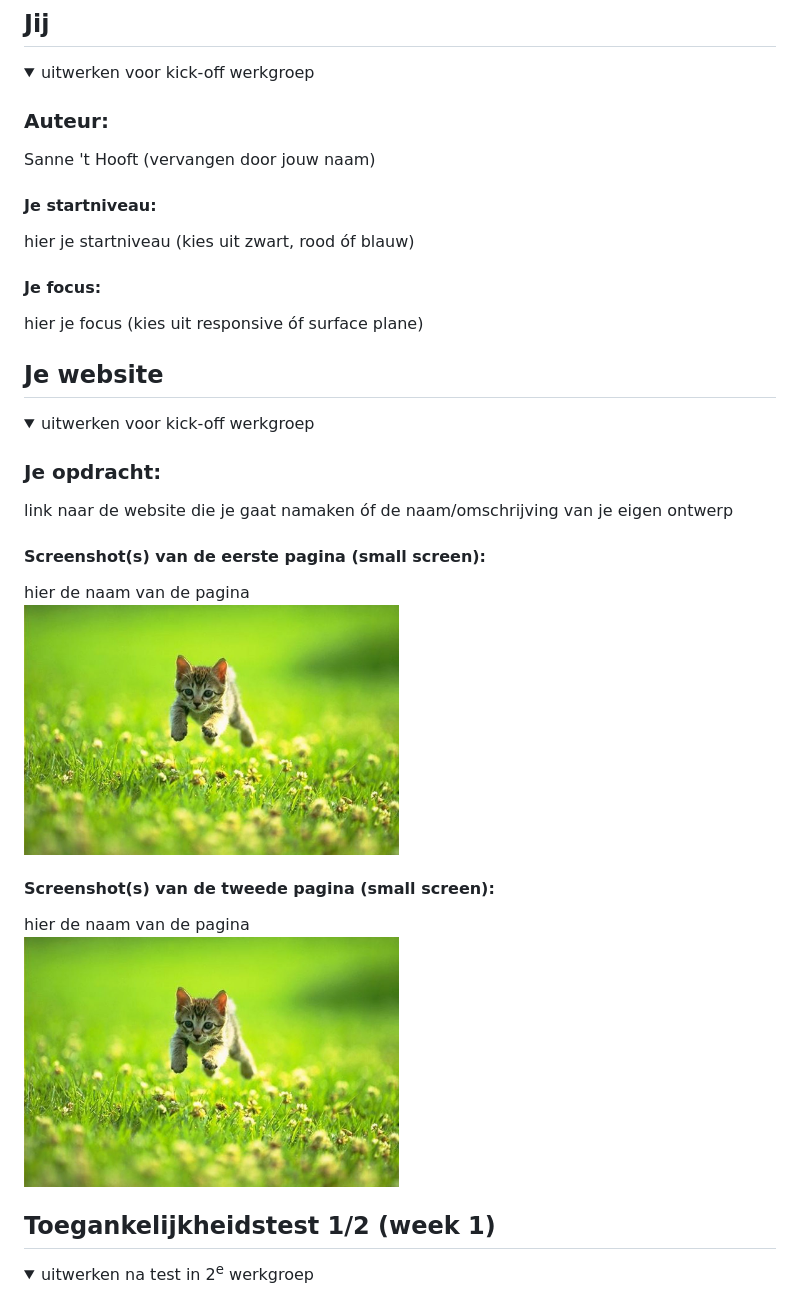
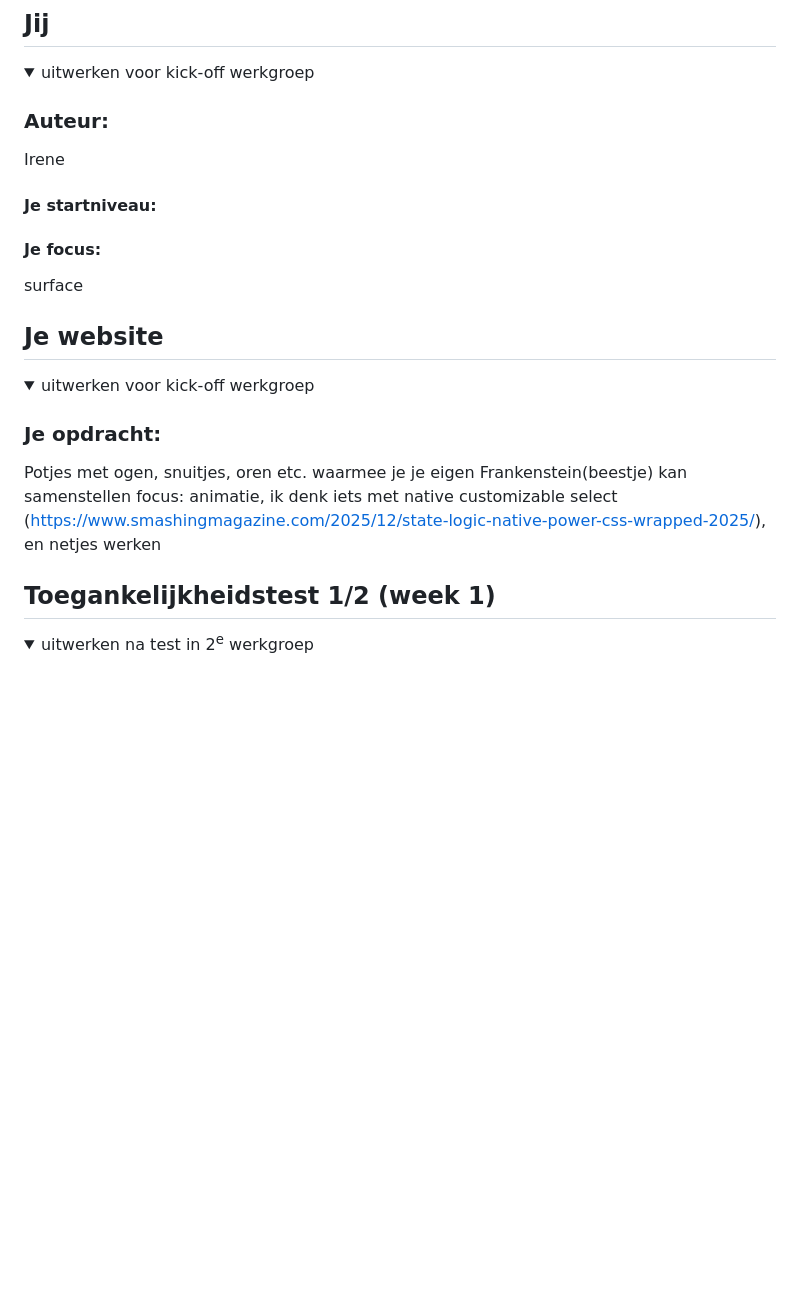
Before and after one commit to irenekamp/frankensteinslab, a Markdown page: README.md, the part around the change. Rendered like a GitHub page; folded sections open; blank space fills up the shorter version.

Commit message:
Revise author and project description in README
Updated author name and project details in README.

```diff
--- a/README.md
+++ b/README.md
@@ -16,13 +16,13 @@ Nb. Door *open* toe te voegen aan een *details* element kun je deze standaard op
   <summary>uitwerken voor kick-off werkgroep</summary>
 
   ### Auteur:
-  Sanne 't Hooft (vervangen door jouw naam)
+  Irene
 
   #### Je startniveau:
-  hier je startniveau (kies uit zwart, rood óf blauw)
+  <i class="fab fa-rocket"></i>
 
   #### Je focus:
-  hier je focus (kies uit responsive óf surface plane)
+  surface
 
 </details>
 
@@ -36,15 +36,9 @@ Nb. Door *open* toe te voegen aan een *details* element kun je deze standaard op
   <summary>uitwerken voor kick-off werkgroep</summary>
 
   ### Je opdracht:
-  link naar de website die je gaat namaken óf de naam/omschrijving van je eigen ontwerp
+  Potjes met ogen, snuitjes, oren etc. waarmee je je eigen Frankenstein(beestje) kan samenstellen
+  focus: animatie, ik denk iets met native customizable select (https://www.smashingmagazine.com/2025/12/state-logic-native-power-css-wrapped-2025/), en netjes werken
 
-  #### Screenshot(s) van de eerste pagina (small screen):
-  hier de naam van de pagina
-  <img src="readme-images/dummy-plaatje.jpg" width="375px" alt="omschrijving van de pagina">
-
-  #### Screenshot(s) van de tweede pagina (small screen):
-  hier de naam van de pagina
-  <img src="readme-images/dummy-plaatje.jpg" width="375px" alt="omschrijving van de pagina">
 
 </details>
 
```
